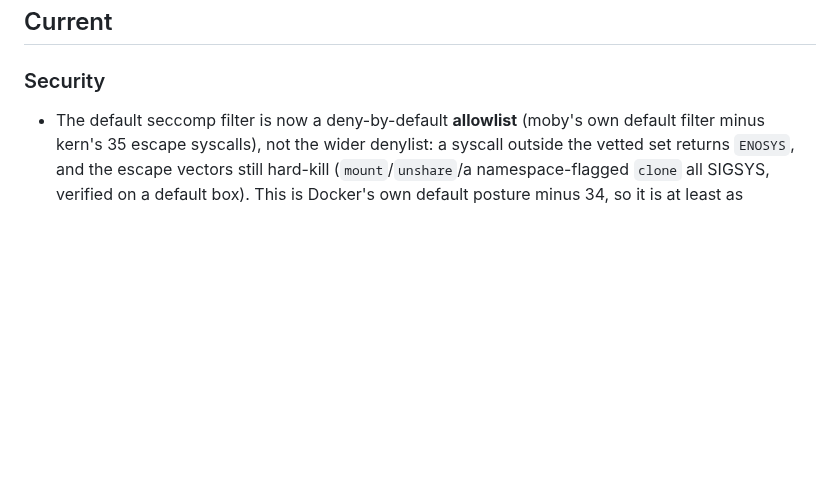
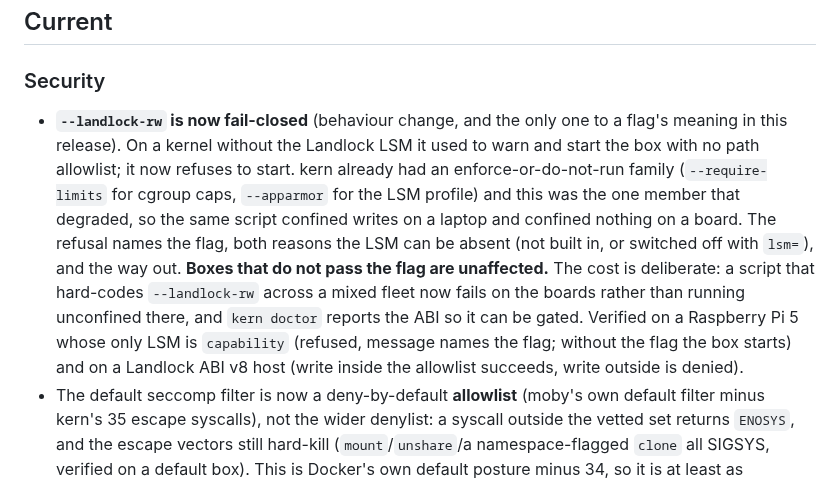
Before and after one commit to getkern/kern, a Markdown page: CHANGELOG.md, the part around the change. Rendered like a GitHub page; blank space fills up the shorter version.

Commit message:
docs(changelog): record the --landlock-rw behaviour change
The CLI is declared stable as of v0.7.0, and this release changes what one flag DOES: a kernel
without Landlock now refuses the box instead of warning and running it unconfined. A behaviour change
to a security flag that is not in the changelog is a trap for anyone upgrading a script, so it is
recorded with the reason, the blast radius (boxes without the flag are unaffected), the deliberate
cost on mixed fleets, and the two hosts it was verified on.

```diff
--- a/CHANGELOG.md
+++ b/CHANGELOG.md
@@ -15,6 +15,18 @@ state of the tree; full detail is in the git history.
 
 ### Security
 
+- **`--landlock-rw` is now fail-closed** (behaviour change, and the only one to a flag's meaning in
+  this release). On a kernel without the Landlock LSM it used to warn and start the box with no path
+  allowlist; it now refuses to start. kern already had an enforce-or-do-not-run family
+  (`--require-limits` for cgroup caps, `--apparmor` for the LSM profile) and this was the one member
+  that degraded, so the same script confined writes on a laptop and confined nothing on a board. The
+  refusal names the flag, both reasons the LSM can be absent (not built in, or switched off with
+  `lsm=`), and the way out. **Boxes that do not pass the flag are unaffected.** The cost is deliberate:
+  a script that hard-codes `--landlock-rw` across a mixed fleet now fails on the boards rather than
+  running unconfined there, and `kern doctor` reports the ABI so it can be gated. Verified on a
+  Raspberry Pi 5 whose only LSM is `capability` (refused, message names the flag; without the flag the
+  box starts) and on a Landlock ABI v8 host (write inside the allowlist succeeds, write outside is
+  denied).
 - The default seccomp filter is now a deny-by-default **allowlist** (moby's own default filter minus
   kern's 35 escape syscalls), not the wider denylist: a syscall outside the vetted set returns
   `ENOSYS`, and the escape vectors still hard-kill (`mount`/`unshare`/a namespace-flagged `clone`
```
